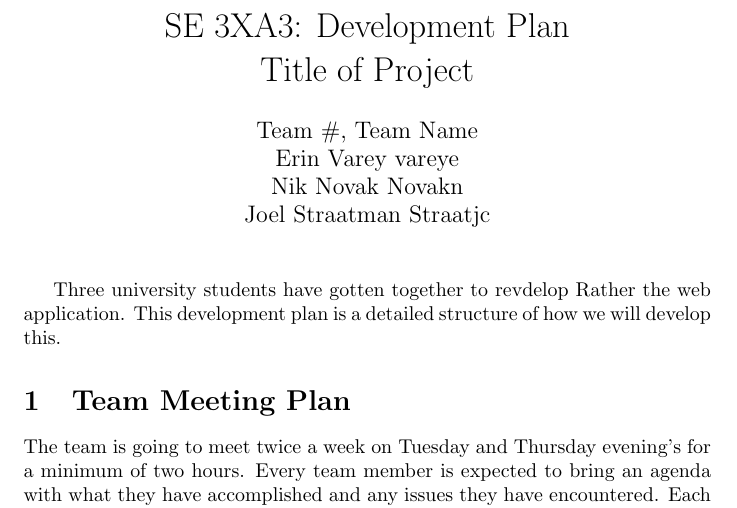
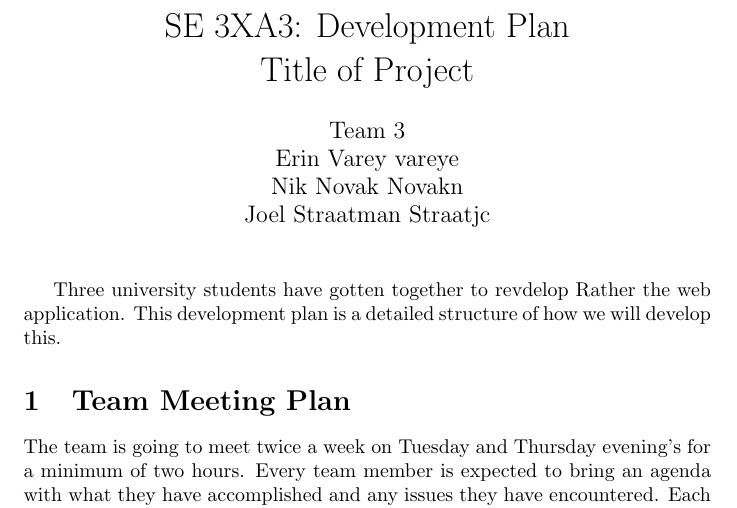
Before and after one commit to Nik-Novak/Rather-2, a LaTeX document (Doc/DevelopmentPlan/DevelopmentPlan.tex): part of page 2 of 4, cut so that both start at the same text. Compiled offline with pdfLaTeX.

Commit message:
Minor changes

```diff
--- a/Doc/DevelopmentPlan/DevelopmentPlan.tex
+++ b/Doc/DevelopmentPlan/DevelopmentPlan.tex
@@ -2,7 +2,7 @@
 \usepackage{booktabs}
 \usepackage{tabularx}
 \title{SE 3XA3: Development Plan\\Title of Project}
-\author{Team \#, Team Name
+\author{Team 3
 		\\ Erin Varey vareye
 		\\ Nik Novak Novakn
 		\\ Joel Straatman Straatjc
```
